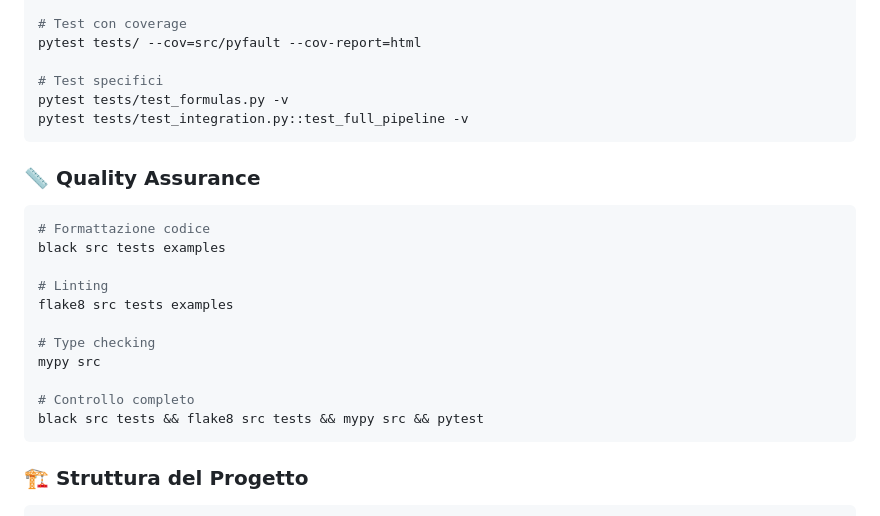
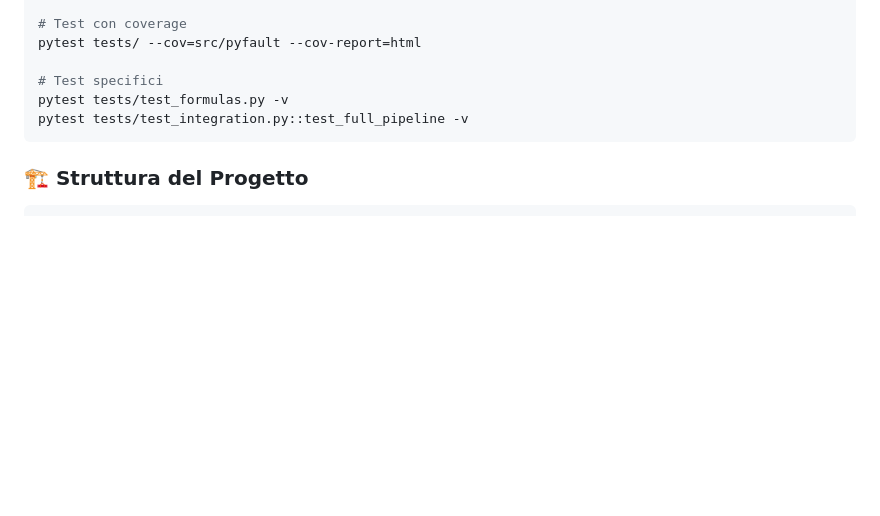
Before and after one commit to alessandrorepola/floss, a Markdown page: README.md, the part around the change. GitHub-like rendering; blank space fills up the shorter version.

````diff
--- a/README.md
+++ b/README.md
@@ -257,22 +257,6 @@ pytest tests/test_formulas.py -v
 pytest tests/test_integration.py::test_full_pipeline -v
 ```
 
-### 📏 Quality Assurance
-
-```bash
-# Formattazione codice
-black src tests examples
-
-# Linting
-flake8 src tests examples
-
-# Type checking
-mypy src
-
-# Controllo completo
-black src tests && flake8 src tests && mypy src && pytest
-```
-
 ### 🏗️ Struttura del Progetto
 
 ```
````
